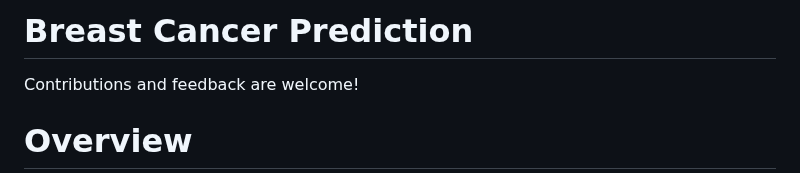
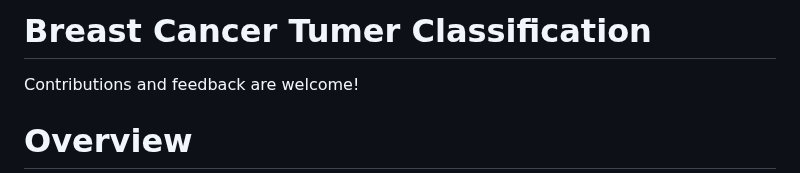
Before and after one commit to Ilagri/Breast-cancer-prediction, a Markdown page: README.md, the part around the change. GitHub-like rendering.

```diff
--- a/README.md
+++ b/README.md
@@ -1,4 +1,4 @@
-# Breast Cancer Prediction
+# Breast Cancer Tumer Classification
 Contributions and feedback are welcome!
 
 # Overview
```
